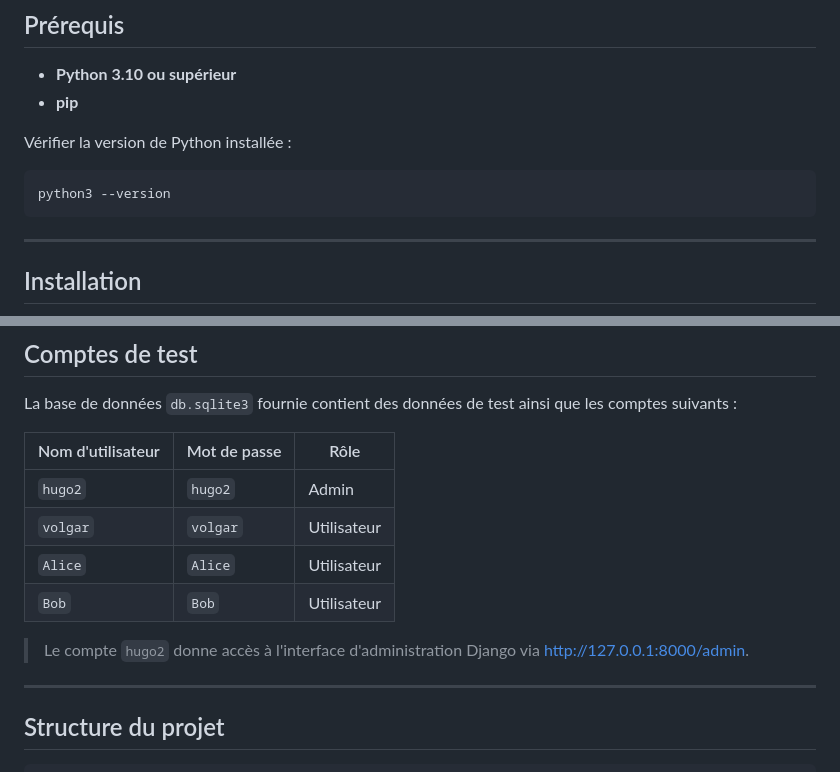
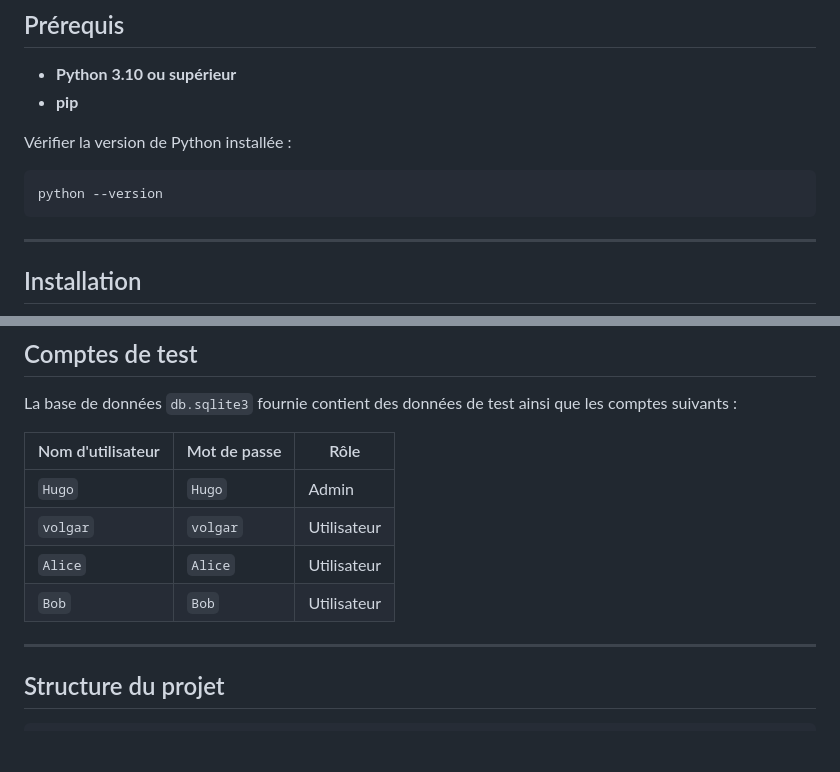
Before and after one commit to Volgar3/OC_P9, a Markdown page: README.md, 2 parts joined by grey strips. Rendered like a GitHub page; blank space fills up the shorter version.

````diff
--- a/README.md
+++ b/README.md
@@ -29,7 +29,7 @@ LITReview est une application web de réseau social dédiée aux critiques de li
 Vérifier la version de Python installée :
 
 ```bash
-python3 --version
+python --version
 ```
 
 ---
@@ -88,12 +88,10 @@ La base de données `db.sqlite3` fournie contient des données de test ainsi que
 
 | Nom d'utilisateur | Mot de passe | Rôle        |
 |-------------------|--------------|-------------|
-| `hugo2`           | `hugo2`      | Admin       |
+| `Hugo`            | `Hugo`       | Admin       |
 | `volgar`          | `volgar`     | Utilisateur |
 | `Alice`           | `Alice`      | Utilisateur |
 | `Bob`             | `Bob`        | Utilisateur |
-
-> Le compte `hugo2` donne accès à l'interface d'administration Django via [http://127.0.0.1:8000/admin](http://127.0.0.1:8000/admin).
 
 ---
 
````
